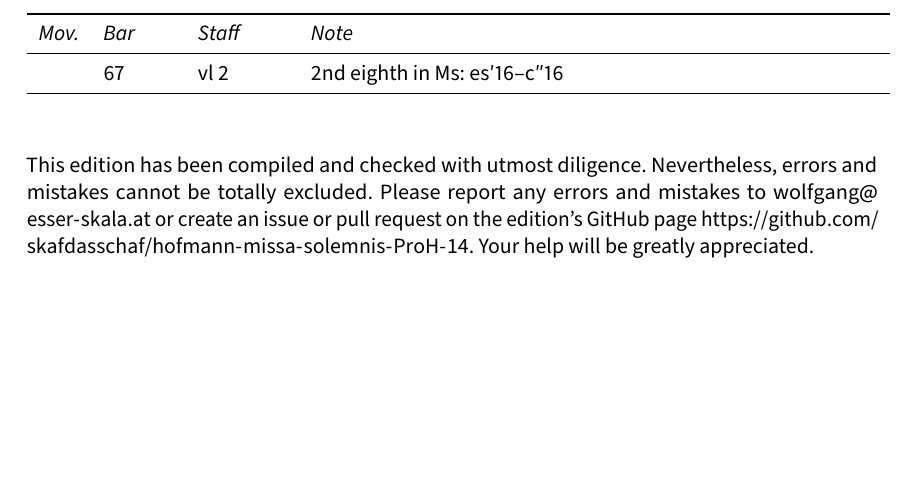
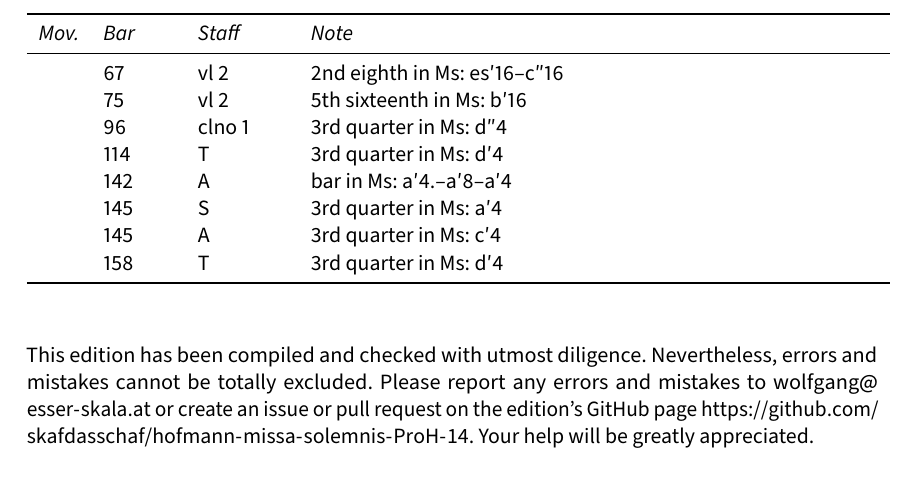
Before and after one commit to edition-esser-skala/hofmann-missa-solemnis-ProH-14, a LaTeX document (front_matter/critical_report.tex): part of page 4 of 6, cut so that both start at the same text, the shorter picture padded with empty space. Compiled offline with LuaLaTeX; a missing font is replaced by an installed copy or a similar font.

Commit message:
et resurrexit

```diff
--- a/front_matter/critical_report.tex
+++ b/front_matter/critical_report.tex
@@ -252,6 +252,13 @@ In general, this edition closely follows the manuscript. Any changes that were i
 	  & 43    & T      & 5th eighth in Ms: b8 \\
 	  & 46    & org    & last eighth in Ms: B8 \\
 	  & 67    & vl 2   & 2nd eighth in Ms: es′16–c″16 \\
+	  & 75    & vl 2   & 5th sixteenth in Ms: b′16 \\
+	  & 96    & clno 1 & 3rd quarter in Ms: d″4 \\
+	  & 114   & T      & 3rd quarter in Ms: d′4 \\
+	  & 142   & A      & bar in Ms: a′4.–a′8–a′4 \\
+	  & 145   & S      & 3rd quarter in Ms: a′4 \\
+	  & 145   & A      & 3rd quarter in Ms: c′4 \\
+	  & 158   & T      & 3rd quarter in Ms: d′4 \\
 	\bottomrule
 \end{longtable}
 
```
Also changed, not shown: 12 other files.
